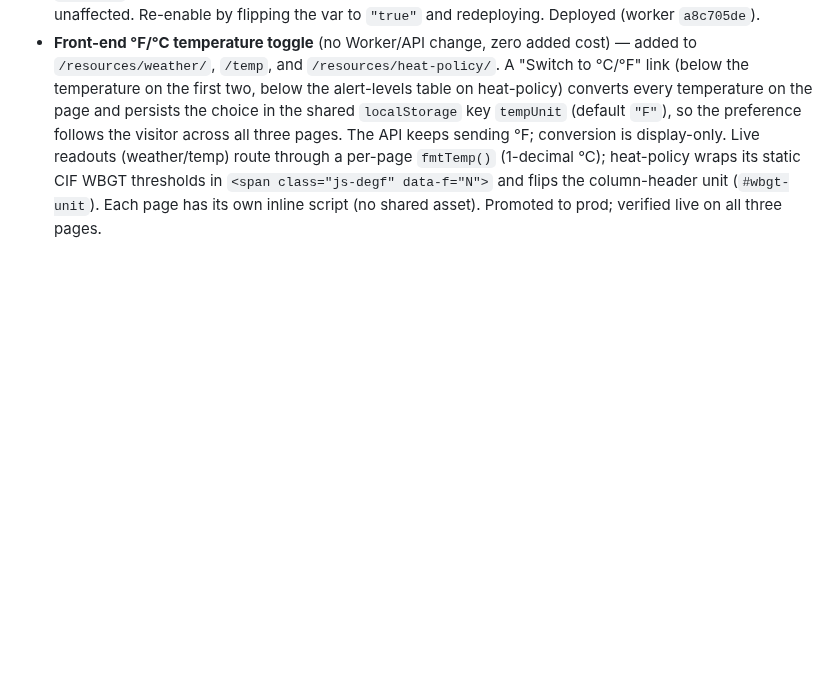
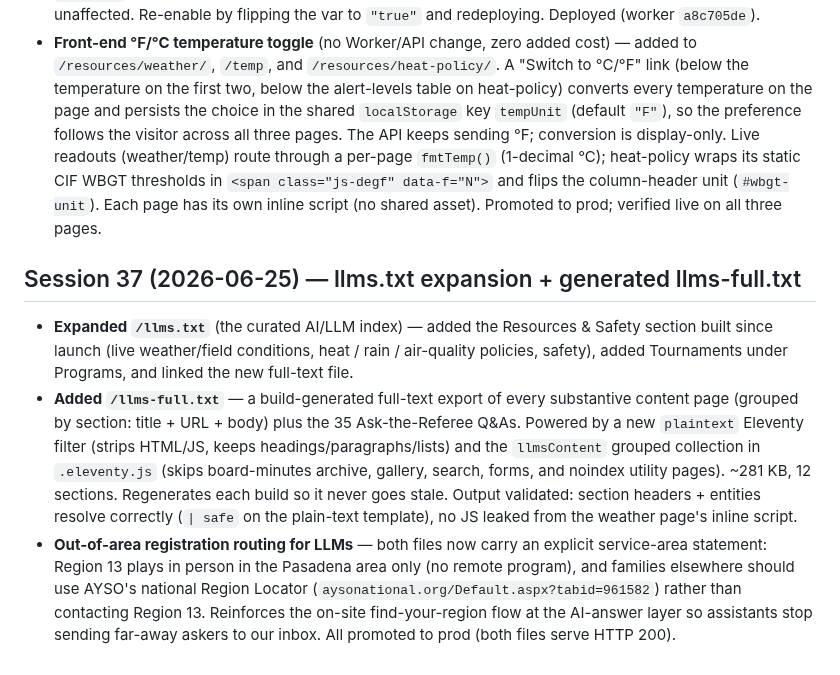
Before and after one commit to ayso-region-13/ayso-website, a Markdown page: claude-history.md, the part around the change. Drawn GitHub-style; blank space fills up the shorter version.

```diff
--- a/claude-history.md
+++ b/claude-history.md
@@ -60,3 +60,9 @@ When a Git-pipeline Pages deploy failed at `stage=initialize` or `stage=deploy`,
 
 - **Disabled the NWS active-alert Slack notifier by default** — it was too noisy in `#notify-weather`. `notifyNwsAlerts` is now gated behind `NWS_ALERTS_ENABLED` (wrangler var, default `"false"`) checked in `notify()`; when off, the alerts fetch is skipped entirely. Closure-threshold and rain-forecast notifiers are unaffected. Re-enable by flipping the var to `"true"` and redeploying. Deployed (worker `a8c705de`).
 - **Front-end °F/°C temperature toggle** (no Worker/API change, zero added cost) — added to `/resources/weather/`, `/temp`, and `/resources/heat-policy/`. A "Switch to °C/°F" link (below the temperature on the first two, below the alert-levels table on heat-policy) converts every temperature on the page and persists the choice in the shared `localStorage` key `tempUnit` (default `"F"`), so the preference follows the visitor across all three pages. The API keeps sending °F; conversion is display-only. Live readouts (weather/temp) route through a per-page `fmtTemp()` (1-decimal °C); heat-policy wraps its static CIF WBGT thresholds in `<span class="js-degf" data-f="N">` and flips the column-header unit (`#wbgt-unit`). Each page has its own inline script (no shared asset). Promoted to prod; verified live on all three pages.
+
+## Session 37 (2026-06-25) — llms.txt expansion + generated llms-full.txt
+
+- **Expanded `/llms.txt`** (the curated AI/LLM index) — added the Resources & Safety section built since launch (live weather/field conditions, heat / rain / air-quality policies, safety), added Tournaments under Programs, and linked the new full-text file.
+- **Added `/llms-full.txt`** — a build-generated full-text export of every substantive content page (grouped by section: title + URL + body) plus the 35 Ask-the-Referee Q&As. Powered by a new `plaintext` Eleventy filter (strips HTML/JS, keeps headings/paragraphs/lists) and the `llmsContent` grouped collection in `.eleventy.js` (skips board-minutes archive, gallery, search, forms, and noindex utility pages). ~281 KB, 12 sections. Regenerates each build so it never goes stale. Output validated: section headers + entities resolve correctly (`| safe` on the plain-text template), no JS leaked from the weather page's inline script.
+- **Out-of-area registration routing for LLMs** — both files now carry an explicit service-area statement: Region 13 plays in person in the Pasadena area only (no remote program), and families elsewhere should use AYSO's national Region Locator (`aysonational.org/Default.aspx?tabid=961582`) rather than contacting Region 13. Reinforces the on-site find-your-region flow at the AI-answer layer so assistants stop sending far-away askers to our inbox. All promoted to prod (both files serve HTTP 200).
```
Also changed, not shown: claude.md (+1 -1 lines), todo.md (+5 -0 lines).
